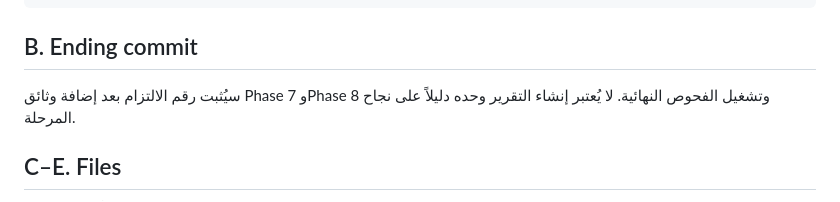
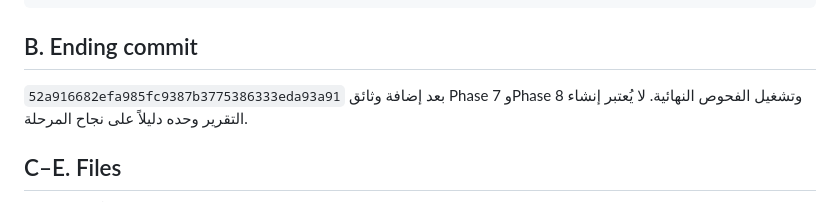
Before and after one commit to abuafraa-glitch/AI-chat, a Markdown page: docs/architecture/PHASE7_PHASE8_FINAL_REPORT.md, the part around the change. Rendered like a GitHub page.

Commit message:
docs: record final phase 7 and 8 commit

```diff
--- a/docs/architecture/PHASE7_PHASE8_FINAL_REPORT.md
+++ b/docs/architecture/PHASE7_PHASE8_FINAL_REPORT.md
@@ -8,7 +8,7 @@
 
 ## B. Ending commit
 
-سيُثبت رقم الالتزام بعد إضافة وثائق Phase 7 وPhase 8 وتشغيل الفحوص النهائية. لا يُعتبر إنشاء التقرير وحده دليلاً على نجاح المرحلة.
+`52a916682efa985fc9387b3775386333eda93a91` بعد إضافة وثائق Phase 7 وPhase 8 وتشغيل الفحوص النهائية. لا يُعتبر إنشاء التقرير وحده دليلاً على نجاح المرحلة.
 
 ## C–E. Files
 
```
